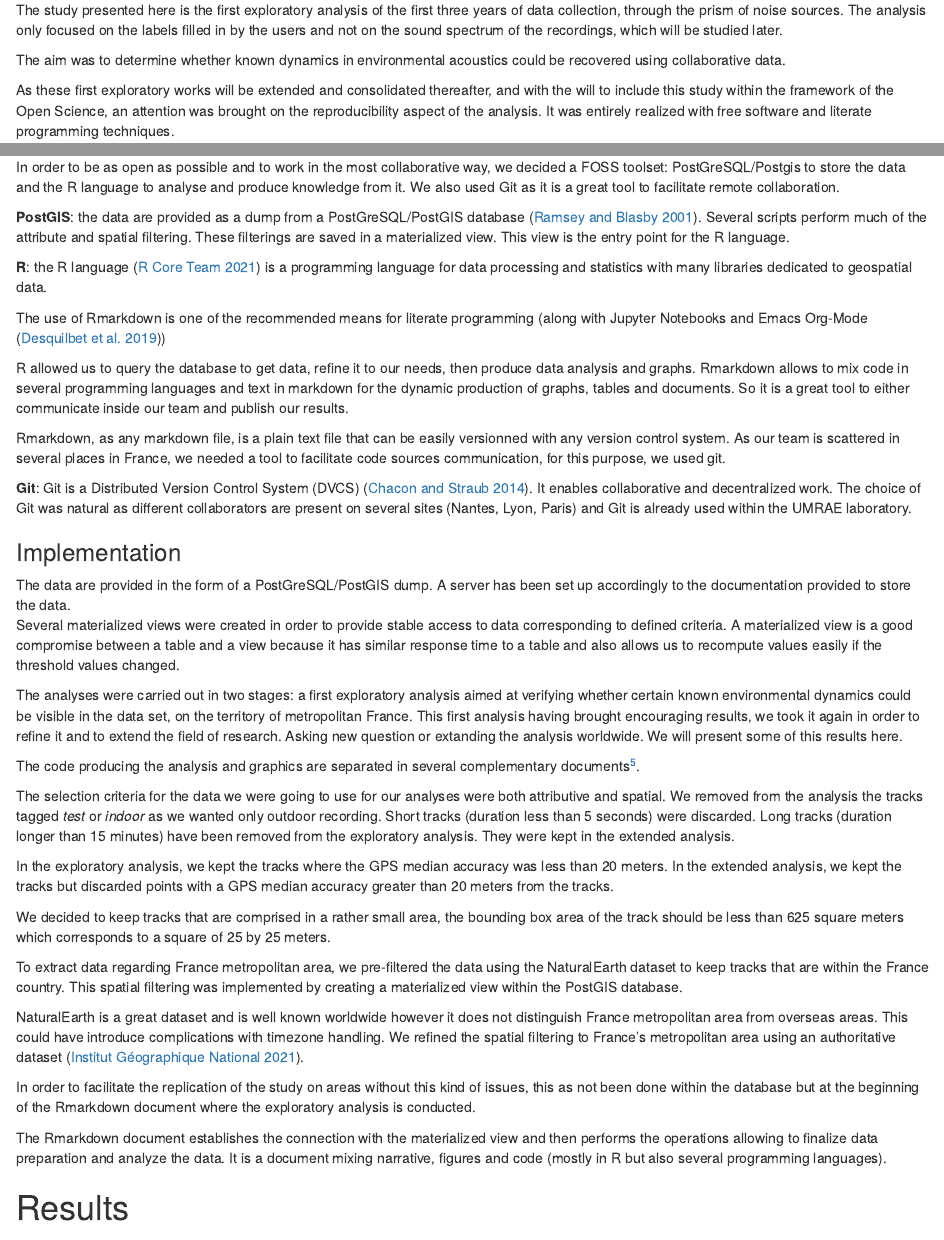
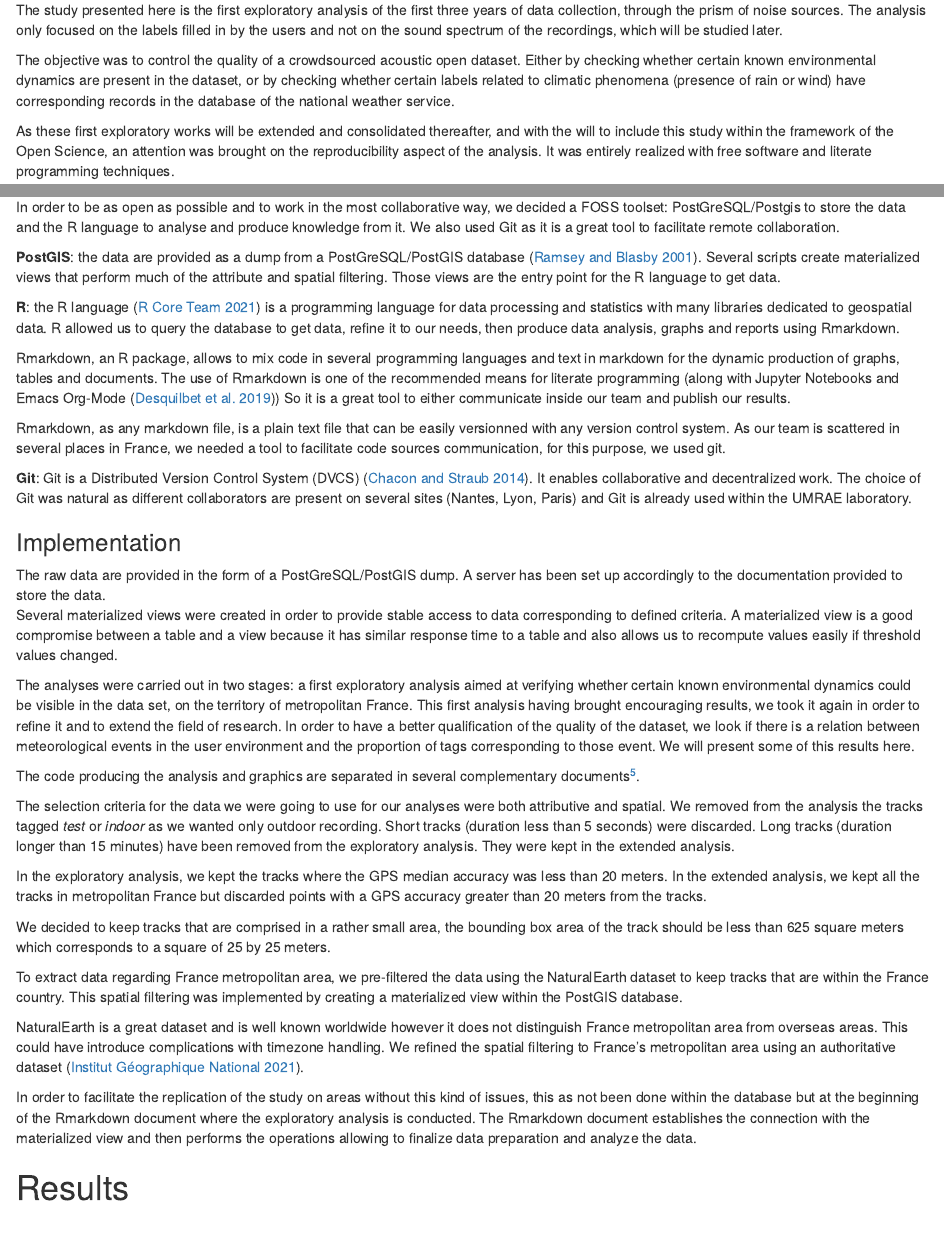
Before and after one commit to Universite-Gustave-Eiffel/lasso-data-analysis, an R Markdown document (vignettes/crowdsourced_acoustic_data_analysis_with_foss4g_2022.Rmd): the page in a window 1100 px wide, from 500 px down, and a second part further down, joined at a grey line. Rendered offline with R 4.5, knitr and Pandoc, with nearby package versions; drawn as R Markdown's standard HTML page in place of the format the file asks for; some code elsewhere in the file could not run offline.

Commit message:
Work on introduction

```diff
--- a/vignettes/crowdsourced_acoustic_data_analysis_with_foss4g_2022.Rmd
+++ b/vignettes/crowdsourced_acoustic_data_analysis_with_foss4g_2022.Rmd
@@ -66,8 +66,10 @@ collection, through the prism of noise sources. The analysis only focused on the
 labels filled in by the users and not on the sound spectrum of the recordings,
 which will be studied later.
 
-The aim was to determine whether known dynamics in environmental acoustics could
-be recovered using collaborative data.
+The objective was to control the quality of a crowdsourced acoustic open dataset.
+Either by checking whether certain known environmental dynamics are present in
+the dataset, or by checking whether certain labels related to climatic phenomena
+(presence of rain or wind) have corresponding records in the database of the national weather service.
 
 As these first exploratory works will be extended and consolidated thereafter, and with
 the will to include this study within the framework of the Open Science, an
@@ -140,20 +142,19 @@ to analyse and produce knowledge from it.
 We also used Git as it is a great tool to facilitate remote collaboration.
 
 **PostGIS**: the data are provided as a dump from a PostGreSQL/PostGIS database [@paulramseyPostGIS2001].
-Several scripts perform much of the attribute and spatial filtering.
-These filterings are saved in a materialized view.
-This view is the entry point for the R language.
+Several scripts create materialized views that perform much of the attribute and spatial filtering.
+Those views are the entry point for the R language to get data.
 
 **R**: the R language [@rcoreteamRLanguageStatistical2021]
 is a programming language for data processing and statistics with many libraries
 dedicated to geospatial data.
+R allowed us to query the database to get data, refine it to our needs, then produce
+data analysis, graphs and reports using Rmarkdown.
 
-The use of Rmarkdown is one of the recommended means for literate programming (along with Jupyter Notebooks and Emacs Org-Mode [@desquilbet2019ReproducibleResearch])
-
-R allowed us to query the database to get data, refine it to our needs, then produce
-data analysis and graphs.
-Rmarkdown allows to mix code in several programming languages and text in markdown for the dynamic production of
-graphs, tables and documents.
+Rmarkdown, an R package, allows to mix code in several programming languages and
+text in markdown for the dynamic production of graphs, tables and documents.
+The use of Rmarkdown is one of the recommended means for literate
+programming (along with Jupyter Notebooks and Emacs Org-Mode [@desquilbet2019ReproducibleResearch])
 So it is a great tool to either communicate inside our team and publish our results.
 
 Rmarkdown, as any markdown file, is a plain text file that can be easily versionned
@@ -168,20 +169,22 @@ sites (Nantes, Lyon, Paris) and Git is already used within the UMRAE laboratory.
 
 ### Implementation
 
-The data are provided in the form of a PostGreSQL/PostGIS dump.
+The raw data are provided in the form of a PostGreSQL/PostGIS dump.
 A server has been set up accordingly to the documentation provided to store the data.
 Several materialized views were created in order to provide stable access to data
 corresponding to defined criteria.
 A materialized view is a good compromise between a table and a view because it
 has similar response time to a table and also allows us to recompute
-values easily if the threshold values changed.
+values easily if threshold values changed.
 
 The analyses were carried out in two stages: a first exploratory analysis aimed
 at verifying whether certain known environmental dynamics could be visible in the
 data set, on the territory of metropolitan France.
 This first analysis having brought encouraging results, we took it again in order
 to refine it and to extend the field of research.
-Asking new question or extanding the analysis worldwide.
+In order to have a better qualification of the quality of the dataset, we look if
+there is a relation between meteorological events in the user environment and
+the proportion of tags corresponding to those event.
 We will present some of this results here.
 
 The code producing the analysis and graphics are separated in
@@ -199,8 +202,8 @@ They were kept in the extended analysis.
 
 In the exploratory analysis, we kept the tracks where the GPS median accuracy was
 less than 20 meters.
-In the extended analysis, we kept the tracks but discarded points with a GPS median
-accuracy greater than 20 meters from the tracks.
+In the extended analysis, we kept all the tracks in metropolitan France but
+discarded points with a GPS accuracy greater than 20 meters from the tracks.
 
 <!-- NOTE: toujours d'actualité dans l'analyse de Ludovic ?-->
 We decided to keep tracks that are comprised in a rather small area,
@@ -229,10 +232,10 @@ That motivated our need to separate overseas records from metropolitan ones
 In order to facilitate the replication of the study on areas without this kind
 of issues, this as not been done within the database but at the beginning of the
 Rmarkdown document where the exploratory analysis is conducted.
-
 The Rmarkdown document establishes the connection with the materialized view and then
 performs the operations allowing to finalize data preparation and analyze the data.
-It is a document mixing narrative, figures and code (mostly in R but also several programming languages).
+
+<!--It is a document mixing narrative, figures and code (mostly in R but also several programming languages). -->
 
 <!-- Package list is much more longer than that with the extended analysis
 We also transform the track timestamp to local time and compute seasons using the R packages
```
